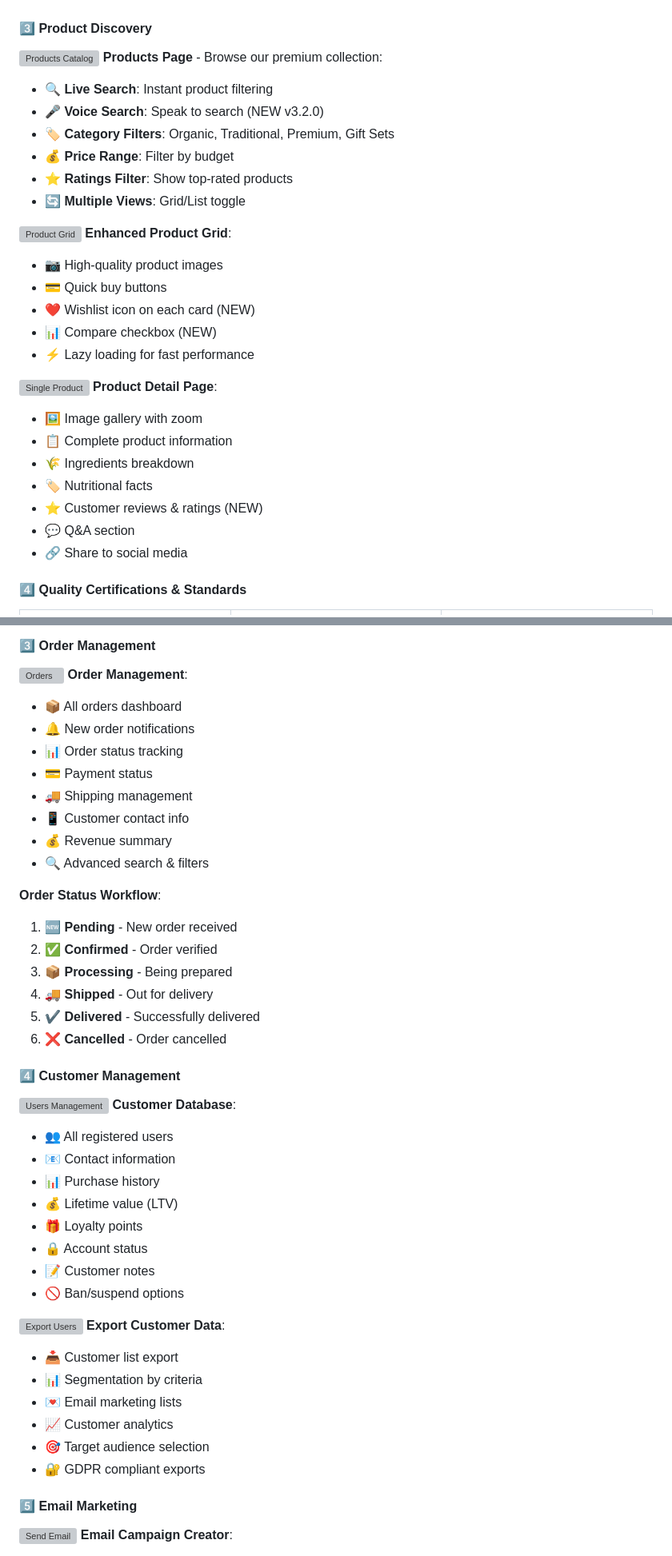
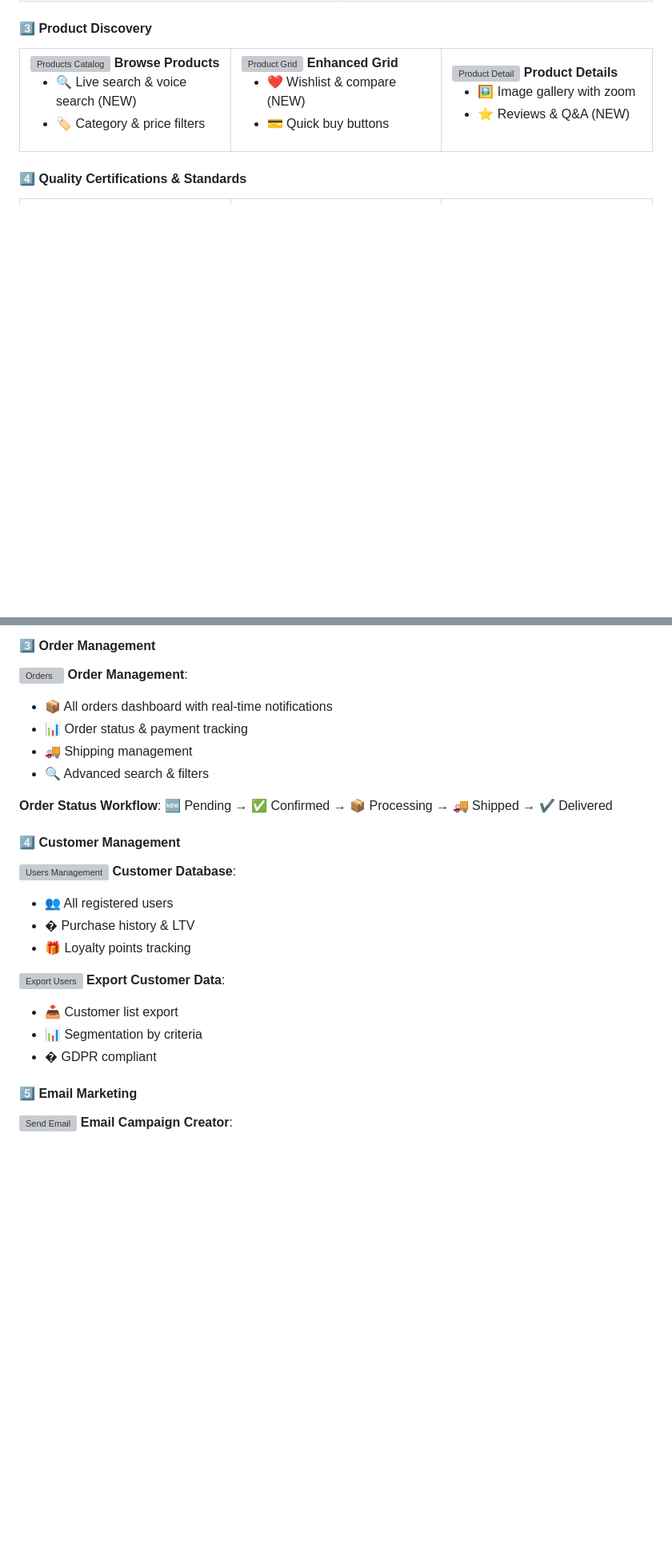
Before and after one commit to TheHien04/Deltadev-link-, a Markdown page: README.md, 2 parts joined by grey strips. Shown at 80% size. Drawn GitHub-style; blank space fills up the shorter version; grey boxes are pictures that could not be loaded.

```diff
--- a/README.md
+++ b/README.md
@@ -141,31 +141,34 @@ Modern, premium e-commerce website for **DeltaDev Link** - Artisan sausages from
 
 #### 3️⃣ Product Discovery
-![Products Catalog](public/images/Products.jpg)
-**Products Page** - Browse our premium collection:
-- 🔍 **Live Search**: Instant product filtering
-- 🎤 **Voice Search**: Speak to search (NEW v3.2.0)
-- 🏷️ **Category Filters**: Organic, Traditional, Premium, Gift Sets
-- 💰 **Price Range**: Filter by budget
-- ⭐ **Ratings Filter**: Show top-rated products
-- 🔄 **Multiple Views**: Grid/List toggle
 
-![Product Grid](public/images/Products2.jpg)
-**Enhanced Product Grid**:
-- 📷 High-quality product images
-- 💳 Quick buy buttons
-- ❤️ Wishlist icon on each card (NEW)
-- 📊 Compare checkbox (NEW)
-- ⚡ Lazy loading for fast performance
-
-![Single Product](public/images/Product.jpg)
-**Product Detail Page**:
-- 🖼️ Image gallery with zoom
-- 📋 Complete product information
-- 🌾 Ingredients breakdown
-- 🏷️ Nutritional facts
-- ⭐ Customer reviews & ratings (NEW)
-- 💬 Q&A section
-- 🔗 Share to social media
+<table>
+  <tr>
+    <td width="33%">
+      <img src="public/images/Products.jpg" alt="Products Catalog">
+      <b>Browse Products</b>
+      <ul>
+        <li>🔍 Live search & voice search (NEW)</li>
+        <li>🏷️ Category & price filters</li>
+      </ul>
+    </td>
+    <td width="33%">
+      <img src="public/images/Products2.jpg" alt="Product Grid">
+      <b>Enhanced Grid</b>
+      <ul>
+        <li>❤️ Wishlist & compare (NEW)</li>
+        <li>💳 Quick buy buttons</li>
+      </ul>
+    </td>
+    <td width="33%">
+      <img src="public/images/Product.jpg" alt="Product Detail">
+      <b>Product Details</b>
+      <ul>
+        <li>🖼️ Image gallery with zoom</li>
+        <li>⭐ Reviews & Q&A (NEW)</li>
+      </ul>
+    </td>
+  </tr>
+</table>
 
 #### 4️⃣ Quality Certifications & Standards
 
@@ -507,44 +459,26 @@ Modern, premium e-commerce website for **DeltaDev Link** - Artisan sausages from
 
 ![Orders](public/images/Orders.jpg)
 **Order Management**:
-- 📦 All orders dashboard
-- 🔔 New order notifications
-- 📊 Order status tracking
-- 💳 Payment status
+- 📦 All orders dashboard with real-time notifications
+- 📊 Order status & payment tracking
 - 🚚 Shipping management
-- 📱 Customer contact info
-- 💰 Revenue summary
 - 🔍 Advanced search & filters
 
-**Order Status Workflow**:
-1. 🆕 **Pending** - New order received
-2. ✅ **Confirmed** - Order verified
-3. 📦 **Processing** - Being prepared
-4. 🚚 **Shipped** - Out for delivery
-5. ✔️ **Delivered** - Successfully delivered
-6. ❌ **Cancelled** - Order cancelled
+**Order Status Workflow**: 🆕 Pending → ✅ Confirmed → 📦 Processing → 🚚 Shipped → ✔️ Delivered
 
 #### 4️⃣ Customer Management
 
 ![Users Management](public/images/Users.jpg)
 **Customer Database**:
 - 👥 All registered users
-- 📧 Contact information
-- 📊 Purchase history
-- 💰 Lifetime value (LTV)
-- 🎁 Loyalty points
-- 🔒 Account status
-- 📝 Customer notes
-- 🚫 Ban/suspend options
+- � Purchase history & LTV
+- 🎁 Loyalty points tracking
 
 ![Export Users](public/images/export%20users.jpg)
 **Export Customer Data**:
 - 📥 Customer list export
 - 📊 Segmentation by criteria
-- 💌 Email marketing lists
-- 📈 Customer analytics
-- 🎯 Target audience selection
-- 🔐 GDPR compliant exports
+- � GDPR compliant
 
 #### 5️⃣ Email Marketing
 
```
Also changed, not shown: other parts of README.md (+107 -159 lines).
